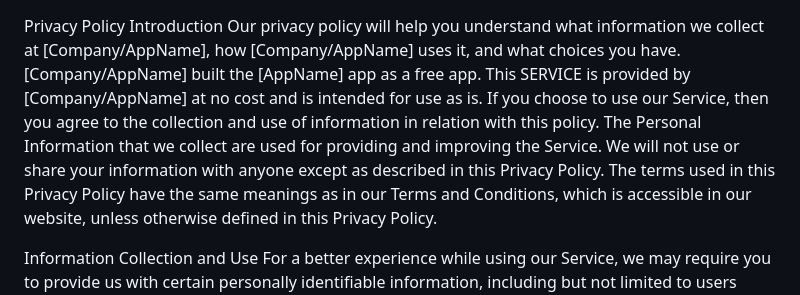
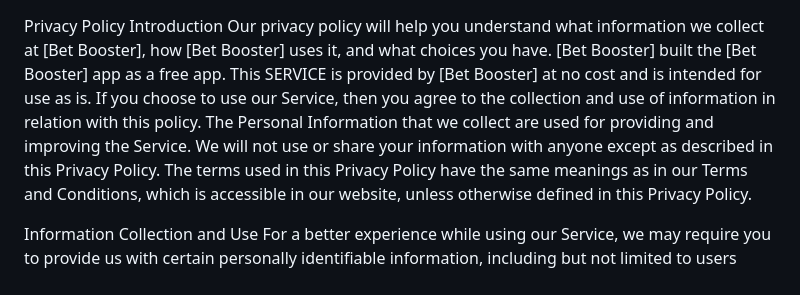
Before and after one commit to rfrancap/stakeup, a Markdown page: privacy-policy.md, the part around the change. GitHub-like rendering.

```diff
--- a/privacy-policy.md
+++ b/privacy-policy.md
@@ -1,6 +1,6 @@
 Privacy Policy
 Introduction
-Our privacy policy will help you understand what information we collect at [Company/AppName], how [Company/AppName] uses it, and what choices you have. [Company/AppName] built the [AppName] app as a free app. This SERVICE is provided by [Company/AppName] at no cost and is intended for use as is. If you choose to use our Service, then you agree to the collection and use of information in relation with this policy. The Personal Information that we collect are used for providing and improving the Service. We will not use or share your information with anyone except as described in this Privacy Policy.
+Our privacy policy will help you understand what information we collect at [Bet Booster], how [Bet Booster] uses it, and what choices you have. [Bet Booster] built the [Bet Booster] app as a free app. This SERVICE is provided by [Bet Booster] at no cost and is intended for use as is. If you choose to use our Service, then you agree to the collection and use of information in relation with this policy. The Personal Information that we collect are used for providing and improving the Service. We will not use or share your information with anyone except as described in this Privacy Policy.
 The terms used in this Privacy Policy have the same meanings as in our Terms and Conditions, which is accessible in our website, unless otherwise defined in this Privacy Policy.
 
 Information Collection and Use
```
